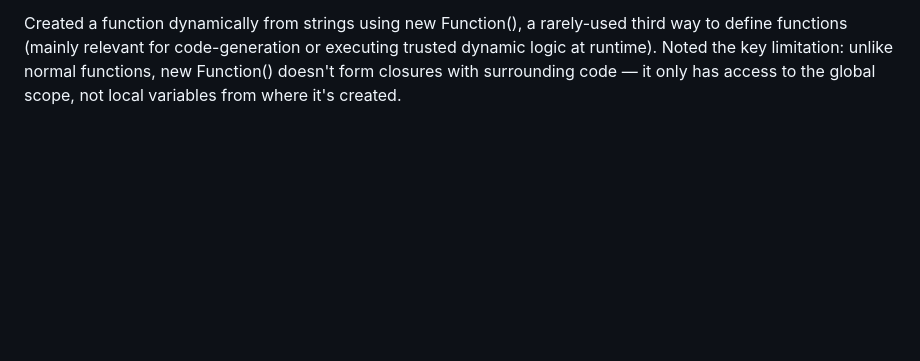
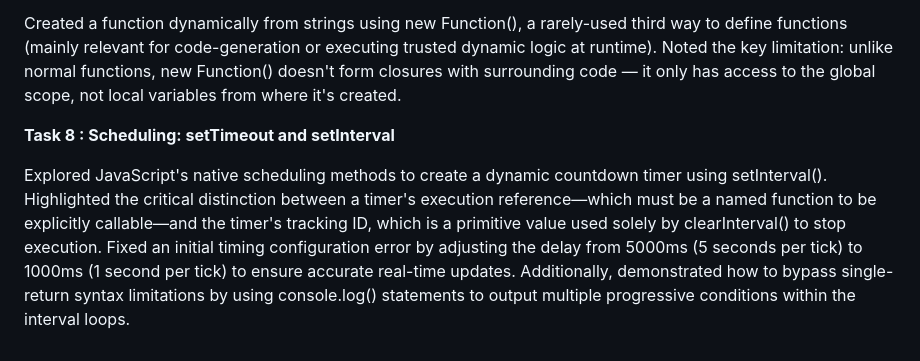
Before and after one commit to mohit-dev-newgen03/practice_01--JavaScript, a Markdown page: JavaScript_Fundamentals-001/06-Advanced_working_with-Functions/README.md, the part around the change. Drawn GitHub-style; blank space fills up the shorter version.

Commit message:
Advanced working with functions README Task 8 : Scheduling: setTimeout and setInterval

```diff
--- a/JavaScript_Fundamentals-001/06-Advanced_working_with-Functions/README.md
+++ b/JavaScript_Fundamentals-001/06-Advanced_working_with-Functions/README.md
@@ -74,3 +74,8 @@ Created a function dynamically from strings using new Function(), a rarely-used
 (mainly relevant for code-generation or executing trusted dynamic logic at runtime).
 Noted the key limitation: unlike normal functions, new Function() doesn't form closures with surrounding code
 — it only has access to the global scope, not local variables from where it's created.
+
+
+**Task 8 : Scheduling: setTimeout and setInterval**
+
+Explored JavaScript's native scheduling methods to create a dynamic countdown timer using setInterval(). Highlighted the critical distinction between a timer's execution reference—which must be a named function to be explicitly callable—and the timer's tracking ID, which is a primitive value used solely by clearInterval() to stop execution. Fixed an initial timing configuration error by adjusting the delay from 5000ms (5 seconds per tick) to 1000ms (1 second per tick) to ensure accurate real-time updates. Additionally, demonstrated how to bypass single-return syntax limitations by using console.log() statements to output multiple progressive conditions within the interval loops.
```
